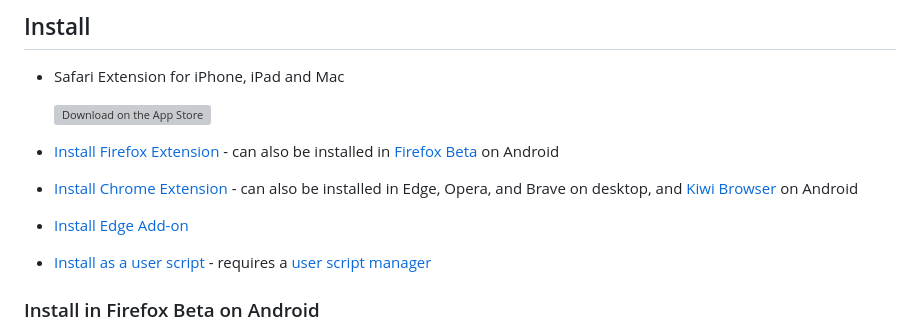
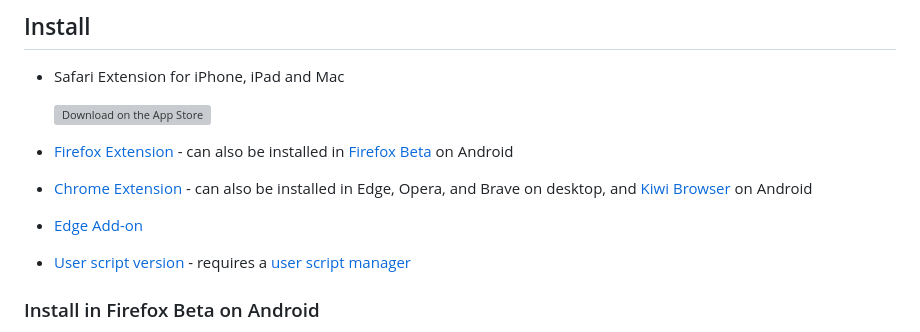
Before and after one commit to insin/control-panel-for-twitter, a Markdown page: README.md, the part around the change. Rendered like a GitHub page; grey boxes are pictures that could not be loaded.

```diff
--- a/README.md
+++ b/README.md
@@ -9,10 +9,10 @@
 * Safari Extension for iPhone, iPad and Mac
 
   [![Download on the App Store](promo/app-store.png)](https://apps.apple.com/app/id1668516167?platform=iphone)
-* [Install Firefox Extension](https://addons.mozilla.org/en-US/firefox/addon/control-panel-for-twitter/) - can also be installed in [Firefox Beta](#install-in-firefox-beta-on-android) on Android
-* [Install Chrome Extension](https://chrome.google.com/webstore/detail/control-panel-for-twitter/kpmjjdhbcfebfjgdnpjagcndoelnidfj) - can also be installed in Edge, Opera, and Brave on desktop, and [Kiwi Browser](https://play.google.com/store/apps/details?id=com.kiwibrowser.browser) on Android
-* [Install Edge Add-on](https://microsoftedge.microsoft.com/addons/detail/control-panel-for-twitter/foccddlibbeccjiobcnakipdpkjiijjp)
-* [Install as a user script](https://greasyfork.org/en/scripts/387773-control-panel-for-twitter) - requires a [user script manager](https://greasyfork.org/en#home-step-1)
+* [Firefox Extension](https://addons.mozilla.org/en-US/firefox/addon/control-panel-for-twitter/) - can also be installed in [Firefox Beta](#install-in-firefox-beta-on-android) on Android
+* [Chrome Extension](https://chrome.google.com/webstore/detail/control-panel-for-twitter/kpmjjdhbcfebfjgdnpjagcndoelnidfj) - can also be installed in Edge, Opera, and Brave on desktop, and [Kiwi Browser](https://play.google.com/store/apps/details?id=com.kiwibrowser.browser) on Android
+* [Edge Add-on](https://microsoftedge.microsoft.com/addons/detail/control-panel-for-twitter/foccddlibbeccjiobcnakipdpkjiijjp)
+* [User script version](https://greasyfork.org/en/scripts/387773-control-panel-for-twitter) - requires a [user script manager](https://greasyfork.org/en#home-step-1)
 
 ### Install in Firefox Beta on Android
 
```
